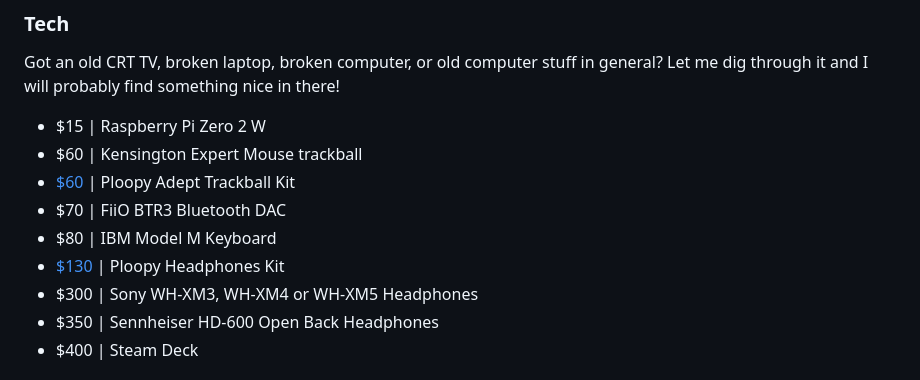
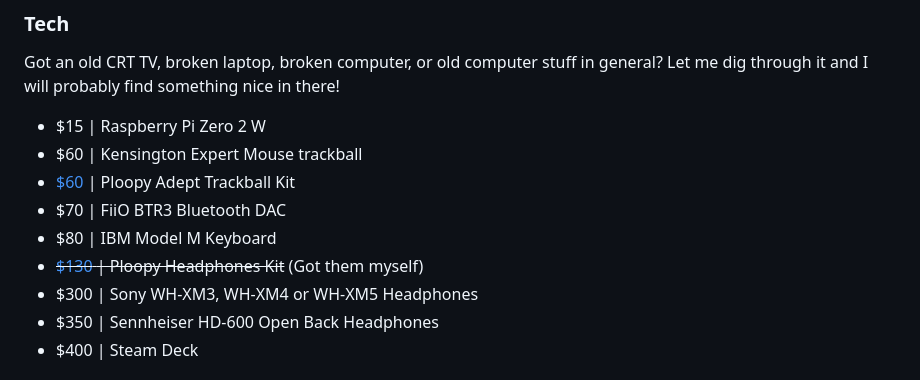
Before and after one commit to MarshDeer/neocities, a Markdown page: pages/writing/wishlist.md, the part around the change. Drawn GitHub-style.

Commit message:
remove ploopy headphones from wishlist

```diff
--- a/pages/writing/wishlist.md
+++ b/pages/writing/wishlist.md
@@ -98,7 +98,7 @@ Got an old CRT TV, broken laptop, broken computer, or old computer stuff in gene
 - [$60](https://ploopy.co/shop/adept-trackball-full-kit-preorder/)  | Ploopy Adept Trackball Kit
 - $70  | FiiO BTR3 Bluetooth DAC
 - $80  | IBM Model M Keyboard
-- [$130](https://ploopy.co/shop/headphones-full-kit-preorder/) | Ploopy Headphones Kit
+- ~~[$130](https://ploopy.co/shop/headphones-full-kit-preorder/) | Ploopy Headphones Kit~~ (Got them myself)
 - $300 | Sony WH-XM3, WH-XM4 or WH-XM5 Headphones
 - $350 | Sennheiser HD-600 Open Back Headphones
 - $400 | Steam Deck
```
Also changed, not shown: pages/writing/wishlistES.md (+1 -1 lines).
